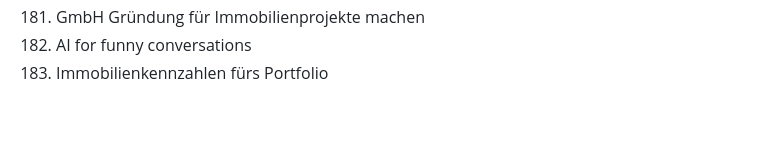
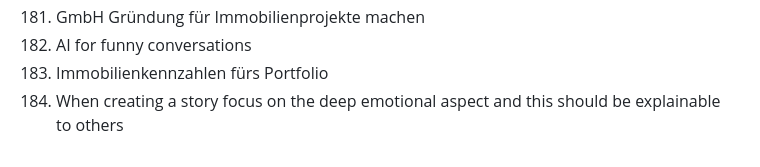
Before and after one commit to marcpre/personal_blog_eleventy, a Markdown page: README.md, the part around the change. Rendered like a GitHub page; blank space fills up the shorter version.

```diff
--- a/README.md
+++ b/README.md
@@ -195,3 +195,4 @@ Include images:
 181. GmbH Gründung für Immobilienprojekte machen
 182. AI for funny conversations
 183. Immobilienkennzahlen fürs Portfolio
+184. When creating a story focus on the deep emotional aspect and this should be explainable to others
```
